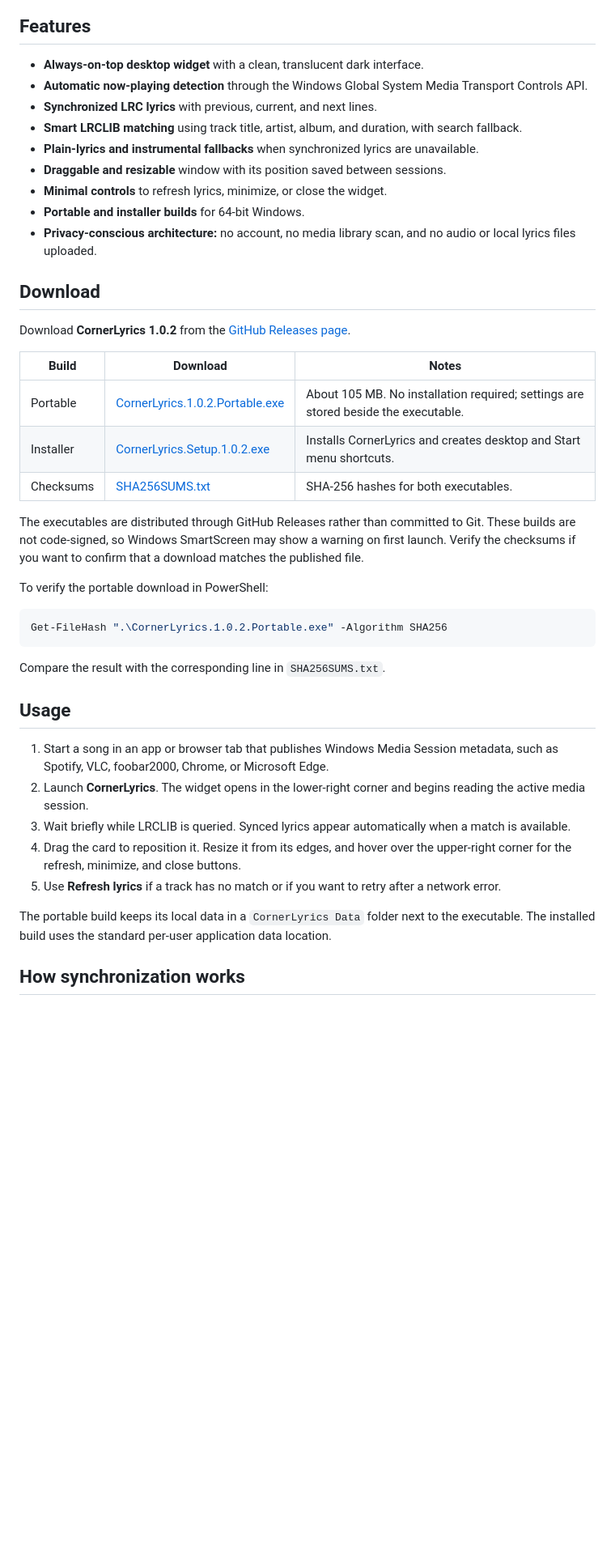
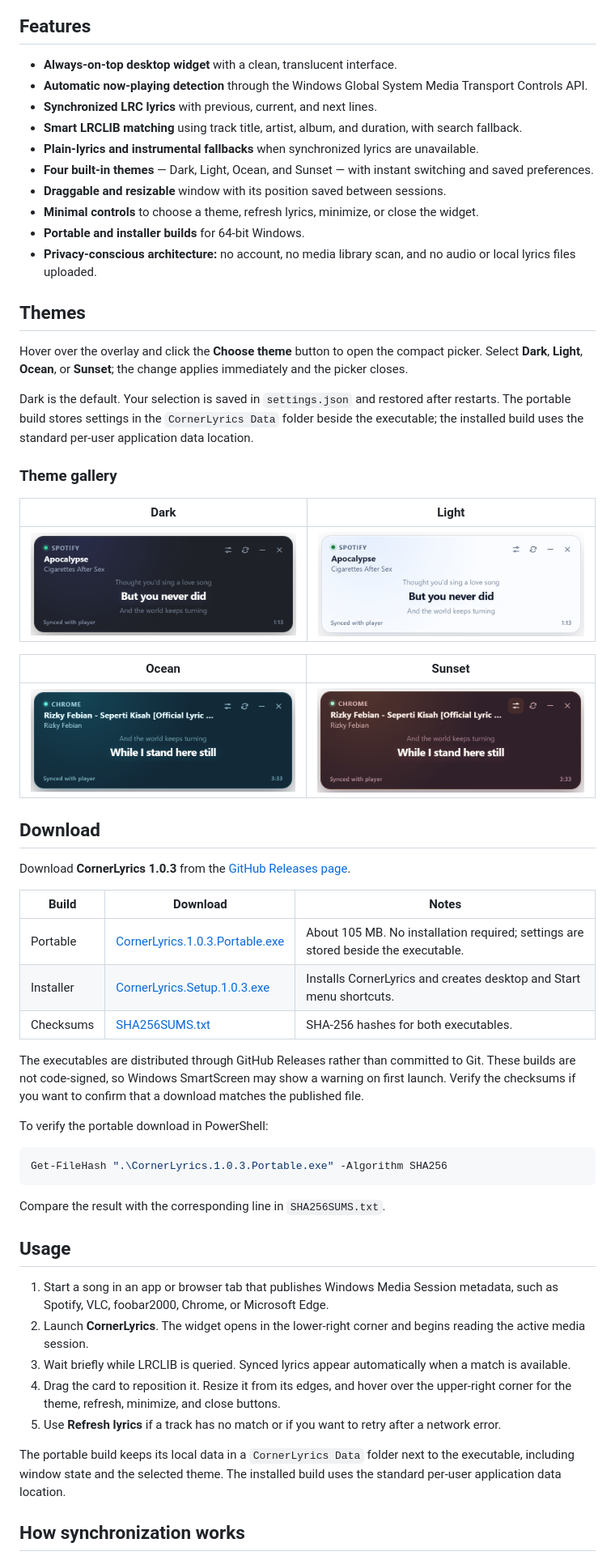
Before and after one commit to luthfi55/CornerLyrics, a Markdown page: README.md, the part around one of its changes. Shown at 81% size. GitHub-like rendering; pictures changed too: docs/assets/theme-dark.png (added), docs/assets/theme-light.png (added), docs/assets/theme-ocean.png (added); blank space fills up the shorter version.

Commit message:
Release v1.0.3: add theme selector

````diff
--- a/README.md
+++ b/README.md
@@ -6,32 +6,49 @@ A small, always-on-top lyrics widget for Windows. CornerLyrics reads the song cu
 
 ## Features
 
-- **Always-on-top desktop widget** with a clean, translucent dark interface.
+- **Always-on-top desktop widget** with a clean, translucent interface.
 - **Automatic now-playing detection** through the Windows Global System Media Transport Controls API.
 - **Synchronized LRC lyrics** with previous, current, and next lines.
 - **Smart LRCLIB matching** using track title, artist, album, and duration, with search fallback.
 - **Plain-lyrics and instrumental fallbacks** when synchronized lyrics are unavailable.
+- **Four built-in themes** — Dark, Light, Ocean, and Sunset — with instant switching and saved preferences.
 - **Draggable and resizable** window with its position saved between sessions.
-- **Minimal controls** to refresh lyrics, minimize, or close the widget.
+- **Minimal controls** to choose a theme, refresh lyrics, minimize, or close the widget.
 - **Portable and installer builds** for 64-bit Windows.
 - **Privacy-conscious architecture:** no account, no media library scan, and no audio or local lyrics files uploaded.
 
+## Themes
+
+Hover over the overlay and click the **Choose theme** button to open the compact picker. Select **Dark**, **Light**, **Ocean**, or **Sunset**; the change applies immediately and the picker closes.
+
+Dark is the default. Your selection is saved in `settings.json` and restored after restarts. The portable build stores settings in the `CornerLyrics Data` folder beside the executable; the installed build uses the standard per-user application data location.
+
+### Theme gallery
+
+| Dark | Light |
+| --- | --- |
+| ![CornerLyrics Dark theme](docs/assets/theme-dark.png) | ![CornerLyrics Light theme](docs/assets/theme-light.png) |
+
+| Ocean | Sunset |
+| --- | --- |
+| ![CornerLyrics Ocean theme](docs/assets/theme-ocean.png) | ![CornerLyrics Sunset theme](docs/assets/theme-sunset.png) |
+
 ## Download
 
-Download **CornerLyrics 1.0.2** from the [GitHub Releases page](https://github.com/luthfi55/CornerLyrics/releases/tag/v1.0.2).
+Download **CornerLyrics 1.0.3** from the [GitHub Releases page](https://github.com/luthfi55/CornerLyrics/releases/tag/v1.0.3).
 
 | Build | Download | Notes |
 | --- | --- | --- |
-| Portable | [CornerLyrics.1.0.2.Portable.exe](https://github.com/luthfi55/CornerLyrics/releases/download/v1.0.2/CornerLyrics.1.0.2.Portable.exe) | About 105 MB. No installation required; settings are stored beside the executable. |
-| Installer | [CornerLyrics.Setup.1.0.2.exe](https://github.com/luthfi55/CornerLyrics/releases/download/v1.0.2/CornerLyrics.Setup.1.0.2.exe) | Installs CornerLyrics and creates desktop and Start menu shortcuts. |
-| Checksums | [SHA256SUMS.txt](https://github.com/luthfi55/CornerLyrics/releases/download/v1.0.2/SHA256SUMS.txt) | SHA-256 hashes for both executables. |
+| Portable | [CornerLyrics.1.0.3.Portable.exe](https://github.com/luthfi55/CornerLyrics/releases/download/v1.0.3/CornerLyrics.1.0.3.Portable.exe) | About 105 MB. No installation required; settings are stored beside the executable. |
+| Installer | [CornerLyrics.Setup.1.0.3.exe](https://github.com/luthfi55/CornerLyrics/releases/download/v1.0.3/CornerLyrics.Setup.1.0.3.exe) | Installs CornerLyrics and creates desktop and Start menu shortcuts. |
+| Checksums | [SHA256SUMS.txt](https://github.com/luthfi55/CornerLyrics/releases/download/v1.0.3/SHA256SUMS.txt) | SHA-256 hashes for both executables. |
 
 The executables are distributed through GitHub Releases rather than committed to Git. These builds are not code-signed, so Windows SmartScreen may show a warning on first launch. Verify the checksums if you want to confirm that a download matches the published file.
 
 To verify the portable download in PowerShell:
 
 ```powershell
-Get-FileHash ".\CornerLyrics.1.0.2.Portable.exe" -Algorithm SHA256
+Get-FileHash ".\CornerLyrics.1.0.3.Portable.exe" -Algorithm SHA256
 ```
 
 Compare the result with the corresponding line in `SHA256SUMS.txt`.
@@ -41,10 +58,10 @@ Compare the result with the corresponding line in `SHA256SUMS.txt`.
 1. Start a song in an app or browser tab that publishes Windows Media Session metadata, such as Spotify, VLC, foobar2000, Chrome, or Microsoft Edge.
 2. Launch **CornerLyrics**. The widget opens in the lower-right corner and begins reading the active media session.
 3. Wait briefly while LRCLIB is queried. Synced lyrics appear automatically when a match is available.
-4. Drag the card to reposition it. Resize it from its edges, and hover over the upper-right corner for the refresh, minimize, and close buttons.
+4. Drag the card to reposition it. Resize it from its edges, and hover over the upper-right corner for the theme, refresh, minimize, and close buttons.
 5. Use **Refresh lyrics** if a track has no match or if you want to retry after a network error.
 
-The portable build keeps its local data in a `CornerLyrics Data` folder next to the executable. The installed build uses the standard per-user application data location.
+The portable build keeps its local data in a `CornerLyrics Data` folder next to the executable, including window state and the selected theme. The installed build uses the standard per-user application data location.
 
 ## How synchronization works
 
````
Also changed, not shown: other parts of README.md (+2 -2 lines), 13 other files.
